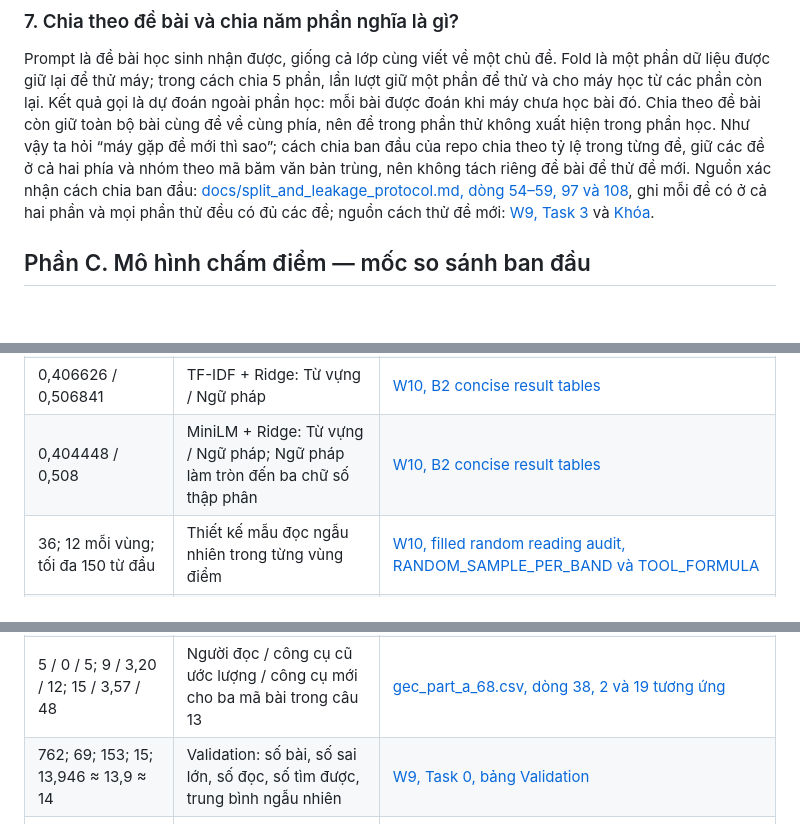
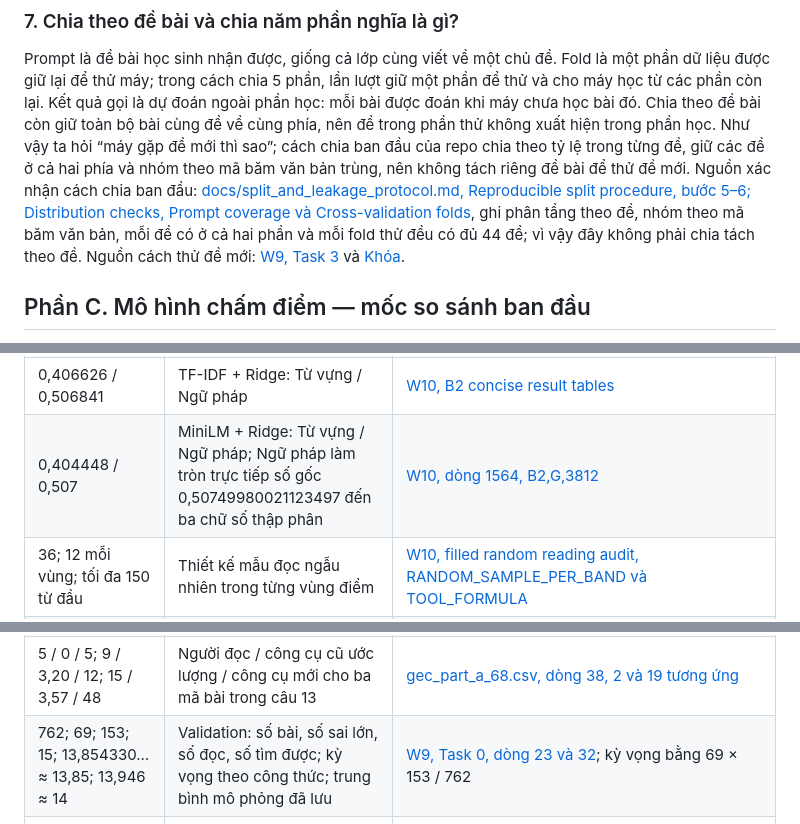
Before and after one commit to hainam1/MLA-Project, a Markdown page: docs/so_tay_hieu_du_an.md, 3 parts joined by grey strips. Drawn GitHub-style; blank space fills up the shorter version.

```diff
--- a/docs/so_tay_hieu_du_an.md
+++ b/docs/so_tay_hieu_du_an.md
@@ -93,7 +94,7 @@ Fold là một phần dữ liệu được giữ lại để thử máy; trong c
 Kết quả gọi là dự đoán ngoài phần học: mỗi bài được đoán khi máy chưa học bài đó.
 Chia theo đề bài còn giữ toàn bộ bài cùng đề về cùng phía, nên đề trong phần thử không xuất hiện trong phần học.
 Như vậy ta hỏi “máy gặp đề mới thì sao”; cách chia ban đầu của repo chia theo tỷ lệ trong từng đề, giữ các đề ở cả hai phía và nhóm theo mã băm văn bản trùng, nên không tách riêng đề bài để thử đề mới.
-Nguồn xác nhận cách chia ban đầu: [docs/split_and_leakage_protocol.md, dòng 54–59, 97 và 108](split_and_leakage_protocol.md), ghi mỗi đề có ở cả hai phần và mọi phần thử đều có đủ các đề; nguồn cách thử đề mới: [W9, Task 3](../reports/week9/RESULTS_week9.md) và [Khóa](signal_lock_tree_spread.md).
+Nguồn xác nhận cách chia ban đầu: [docs/split_and_leakage_protocol.md, Reproducible split procedure, bước 5–6; Distribution checks, Prompt coverage và Cross-validation folds](split_and_leakage_protocol.md), ghi phân tầng theo đề, nhóm theo mã băm văn bản, mỗi đề có ở cả hai phần và mỗi fold thử đều có đủ 44 đề; vì vậy đây không phải chia tách theo đề. Nguồn cách thử đề mới: [W9, Task 3](../reports/week9/RESULTS_week9.md) và [Khóa](signal_lock_tree_spread.md).
 
 <a id="phan-c"></a>
 ## Phần C. Mô hình chấm điểm — mốc so sánh ban đầu
@@ -429,7 +435,7 @@ Số thứ tự câu và nhãn kỹ thuật trong đường dẫn không mang ng
 | 0,373424 / 0,463037 | Ridge: Từ vựng / Ngữ pháp | [W10, B2 concise result tables](../reports/week10/RESULTS_week10.md) |
 | 0,372165 / 0,455404; khoảng 0,372, gần bốn phần mười | RF: Từ vựng / Ngữ pháp và lời diễn giải làm tròn | [W10, B2 concise result tables](../reports/week10/RESULTS_week10.md) |
 | 0,406626 / 0,506841 | TF-IDF + Ridge: Từ vựng / Ngữ pháp | [W10, B2 concise result tables](../reports/week10/RESULTS_week10.md) |
-| 0,404448 / 0,508 | MiniLM + Ridge: Từ vựng / Ngữ pháp; Ngữ pháp làm tròn đến ba chữ số thập phân | [W10, B2 concise result tables](../reports/week10/RESULTS_week10.md) |
+| 0,404448 / 0,507 | MiniLM + Ridge: Từ vựng / Ngữ pháp; Ngữ pháp làm tròn trực tiếp số gốc 0,50749980021123497 đến ba chữ số thập phân | [W10, dòng 1564, B2,G,3812](../reports/week10/RESULTS_week10.md) |
 | 36; 12 mỗi vùng; tối đa 150 từ đầu | Thiết kế mẫu đọc ngẫu nhiên trong từng vùng điểm | [W10, filled random reading audit, RANDOM_SAMPLE_PER_BAND và TOOL_FORMULA](../reports/week10/RESULTS_week10.md) |
 | 7,33 / 1,24 / 6,10 | Người đọc / LanguageTool ước lượng / chênh lệch trung bình trên mẫu ngẫu nhiên; gốc 7,333333 / 1,236789 / 6,096544 | [W10, RANDOM_SAMPLE_OVERALL](../reports/week10/RESULTS_week10.md) |
 | 10,75 / 2,59; 7,00 / 0,89; 4,25 / 0,23 | Người đọc / công cụ cũ ở vùng thấp, giữa, cao | [W10, RANDOM_SAMPLE_PER_BAND](../reports/week10/RESULTS_week10.md) |
@@ -439,7 +445,7 @@ Số thứ tự câu và nhãn kỹ thuật trong đường dẫn không mang ng
 | 14,31 / 9,44; chênh 4,875 / 8,016 | Công cụ mới / người đọc trên mẫu có chủ đích; khoảng cách mới / cũ | [W10, Exploratory Part A, week9_32 table](../reports/week10/RESULTS_week10.md) |
 | 26,50; 5,58 | Công cụ mới ở vùng thấp / cao; đối chiếu số người và công cụ cũ ở dòng trên | [W10, dòng 1420 và 1422, RANDOM_BAND](../reports/week10/RESULTS_week10.md) |
 | 5 / 0 / 5; 9 / 3,20 / 12; 15 / 3,57 / 48 | Người đọc / công cụ cũ ước lượng / công cụ mới cho ba mã bài trong câu 13 | [gec_part_a_68.csv, dòng 38, 2 và 19 tương ứng](../reports/week10/gec_part_a_68.csv) |
-| 762; 69; 153; 15; 13,946 ≈ 13,9 ≈ 14 | Validation: số bài, số sai lớn, số đọc, số tìm được, trung bình ngẫu nhiên | [W9, Task 0, bảng Validation](../reports/week9/RESULTS_week9.md) |
+| 762; 69; 153; 15; 13,854330… ≈ 13,85; 13,946 ≈ 14 | Validation: số bài, số sai lớn, số đọc, số tìm được; kỳ vọng theo công thức; trung bình mô phỏng đã lưu | [W9, Task 0, dòng 23 và 32](../reports/week9/RESULTS_week9.md); kỳ vọng bằng 69 × 153 / 762 |
 | 208; 504; 47; 2.518; 41,633042… ≈ 41,63; 41,427 | Test: số sai lớn, số đọc, số tìm được, tổng số đủ điều kiện; kỳ vọng theo công thức; trung bình mô phỏng đã lưu | [W9, dòng 24 và 33](../reports/week9/RESULTS_week9.md), chỉ trích báo cáo; kỳ vọng bằng 208 × 504 / 2.518 |
 | 386; 764; 88; 77,362908 ≈ 77,36 | Development chia theo đề: số RF sai lớn, tổng số đọc, bất đồng tìm được, kỳ vọng ngẫu nhiên | [W9, Week 9b, CAPTURE_METRICS pooled](../reports/week9/RESULTS_week9.md); [W10, B2 concise result tables](../reports/week10/RESULTS_week10.md) |
 | 276/386 ≈ 71,5%; 44; 55,32 | Lỗi chung RF/Ridge; số tìm bằng bất đồng / kỳ vọng ngẫu nhiên trên lỗi chung | [W9, Task 3, Prompt-disjoint A1 và A3](../reports/week9/RESULTS_week9.md); phần trăm là phép chia làm tròn |
```
Also changed, not shown: other parts of docs/so_tay_hieu_du_an.md (+28 -12 lines).
